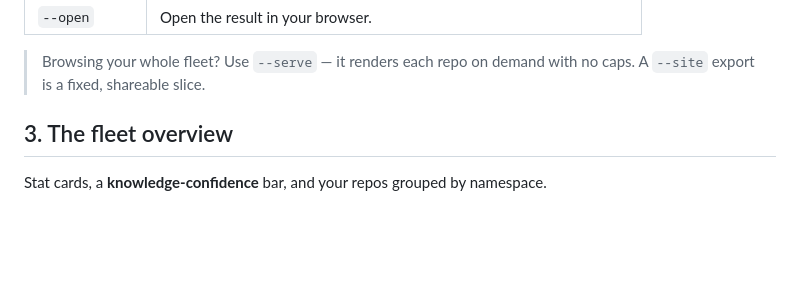
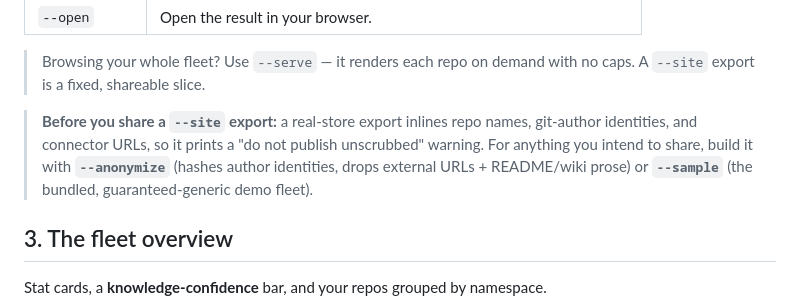
Before and after one commit to sayak-sarkar/contextlake, a Markdown page: docs/dashboard.md, the part around the change. Rendered like a GitHub page; blank space fills up the shorter version.

```diff
--- a/docs/dashboard.md
+++ b/docs/dashboard.md
@@ -39,6 +39,12 @@ contextlake dashboard --serve --open         # live, against your store; opens y
 
 > Browsing your whole fleet? Use `--serve` — it renders each repo on demand with no
 > caps. A `--site` export is a fixed, shareable slice.
+
+> **Before you share a `--site` export:** a real-store export inlines repo names,
+> git-author identities, and connector URLs, so it prints a "do not publish unscrubbed"
+> warning. For anything you intend to share, build it with **`--anonymize`** (hashes author
+> identities, drops external URLs + README/wiki prose) or **`--sample`** (the bundled,
+> guaranteed-generic demo fleet).
 
 ## 3. The fleet overview
 
```
Also changed, not shown: docs/knowledge-layer.md (+47 -41 lines).
